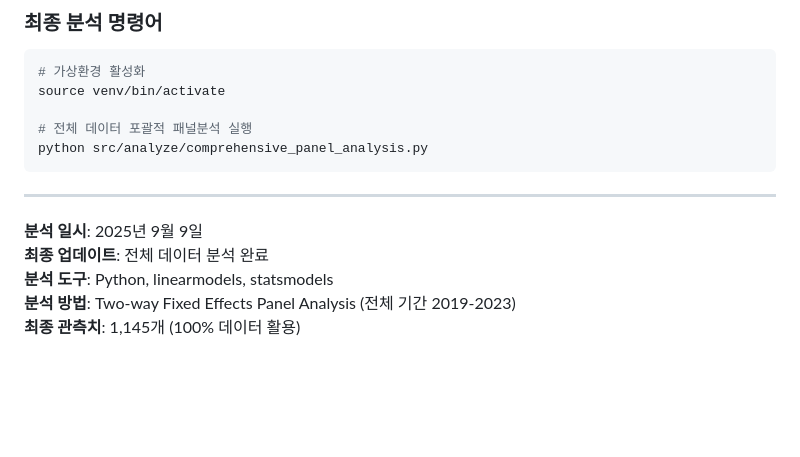
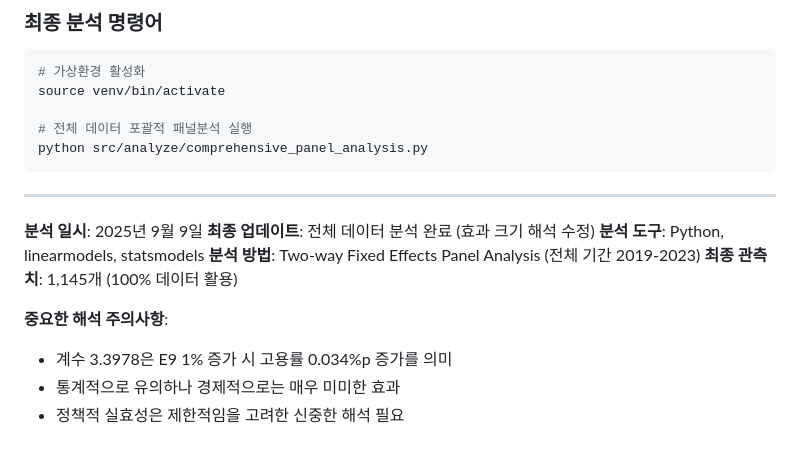
Before and after one commit to kyowon1108/regional-employment-korea, a Markdown page: analysis_docs/04-패널분석_결과_보고서.md, the part around one of its changes. Drawn GitHub-style; blank space fills up the shorter version.

```diff
--- a/analysis_docs/04-패널분석_결과_보고서.md
+++ b/analysis_docs/04-패널분석_결과_보고서.md
@@ -254,7 +258,12 @@ python src/analyze/comprehensive_panel_analysis.py
 ---
 
 **분석 일시**: 2025년 9월 9일
-**최종 업데이트**: 전체 데이터 분석 완료
+**최종 업데이트**: 전체 데이터 분석 완료 (효과 크기 해석 수정)
 **분석 도구**: Python, linearmodels, statsmodels
 **분석 방법**: Two-way Fixed Effects Panel Analysis (전체 기간 2019-2023)
 **최종 관측치**: 1,145개 (100% 데이터 활용)
+
+**중요한 해석 주의사항**:
+- 계수 3.3978은 E9 1% 증가 시 고용률 0.034%p 증가를 의미
+- 통계적으로 유의하나 경제적으로는 매우 미미한 효과
+- 정책적 실효성은 제한적임을 고려한 신중한 해석 필요
```
Also changed, not shown: other parts of analysis_docs/04-패널분석_결과_보고서.md (+22 -18 lines).
